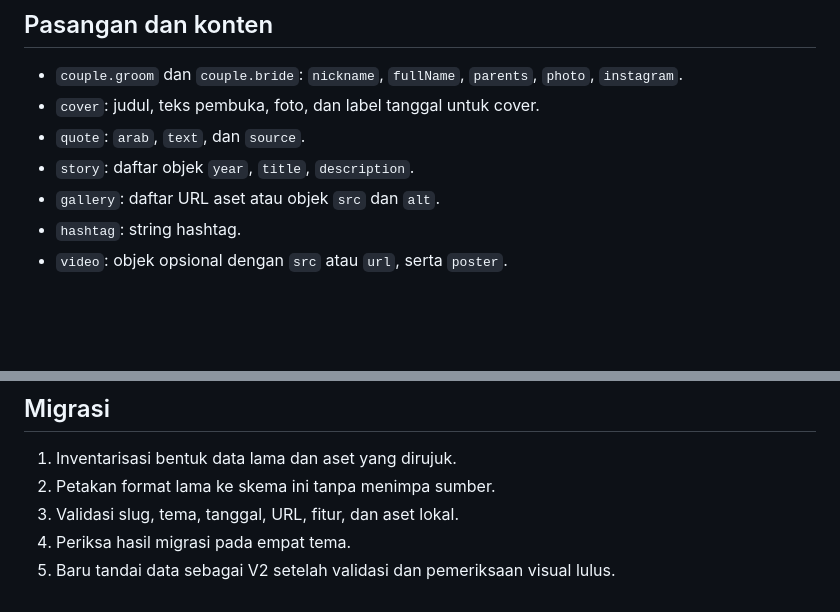
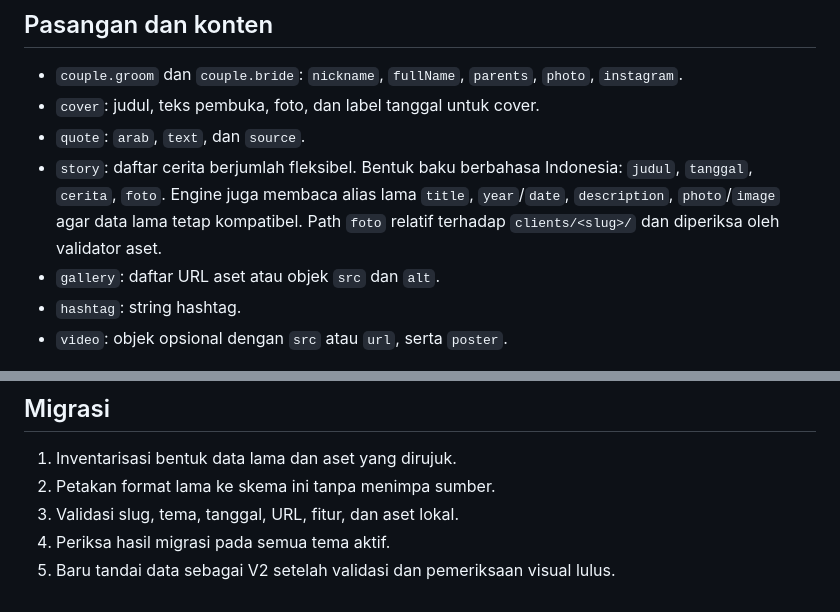
Before and after one commit to omahaksara/invitation, a Markdown page: docs/DATA-SCHEMA.md, 2 parts joined by grey strips. Drawn GitHub-style; blank space fills up the shorter version.

Commit message:
Document and test data-driven love stories

```diff
--- a/docs/DATA-SCHEMA.md
+++ b/docs/DATA-SCHEMA.md
@@ -15,7 +15,7 @@ Semua undangan baru menggunakan satu skema. Engine membaca format ini sebagai mo
 - `couple.groom` dan `couple.bride`: `nickname`, `fullName`, `parents`, `photo`, `instagram`.
 - `cover`: judul, teks pembuka, foto, dan label tanggal untuk cover.
 - `quote`: `arab`, `text`, dan `source`.
-- `story`: daftar objek `year`, `title`, `description`.
+- `story`: daftar cerita berjumlah fleksibel. Bentuk baku berbahasa Indonesia: `judul`, `tanggal`, `cerita`, `foto`. Engine juga membaca alias lama `title`, `year`/`date`, `description`, `photo`/`image` agar data lama tetap kompatibel. Path `foto` relatif terhadap `clients/<slug>/` dan diperiksa oleh validator aset.
 - `gallery`: daftar URL aset atau objek `src` dan `alt`.
 - `hashtag`: string hashtag.
 - `video`: objek opsional dengan `src` atau `url`, serta `poster`.
@@ -59,5 +59,5 @@ Satu kontrak API melayani RSVP dan buku tamu. Lingkungan uji dan produksi harus
 1. Inventarisasi bentuk data lama dan aset yang dirujuk.
 2. Petakan format lama ke skema ini tanpa menimpa sumber.
 3. Validasi slug, tema, tanggal, URL, fitur, dan aset lokal.
-4. Periksa hasil migrasi pada empat tema.
+4. Periksa hasil migrasi pada semua tema aktif.
 5. Baru tandai data sebagai V2 setelah validasi dan pemeriksaan visual lulus.
```
